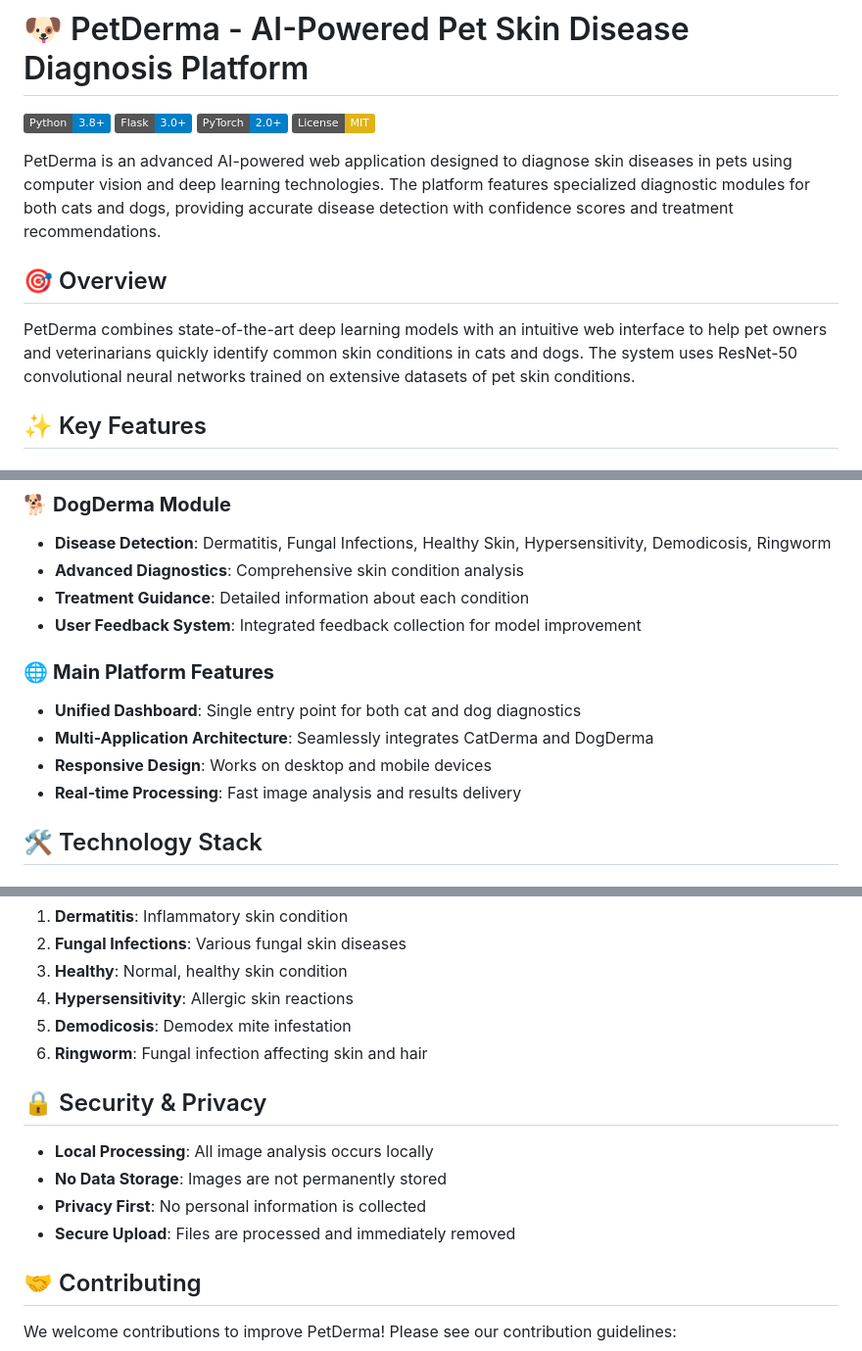
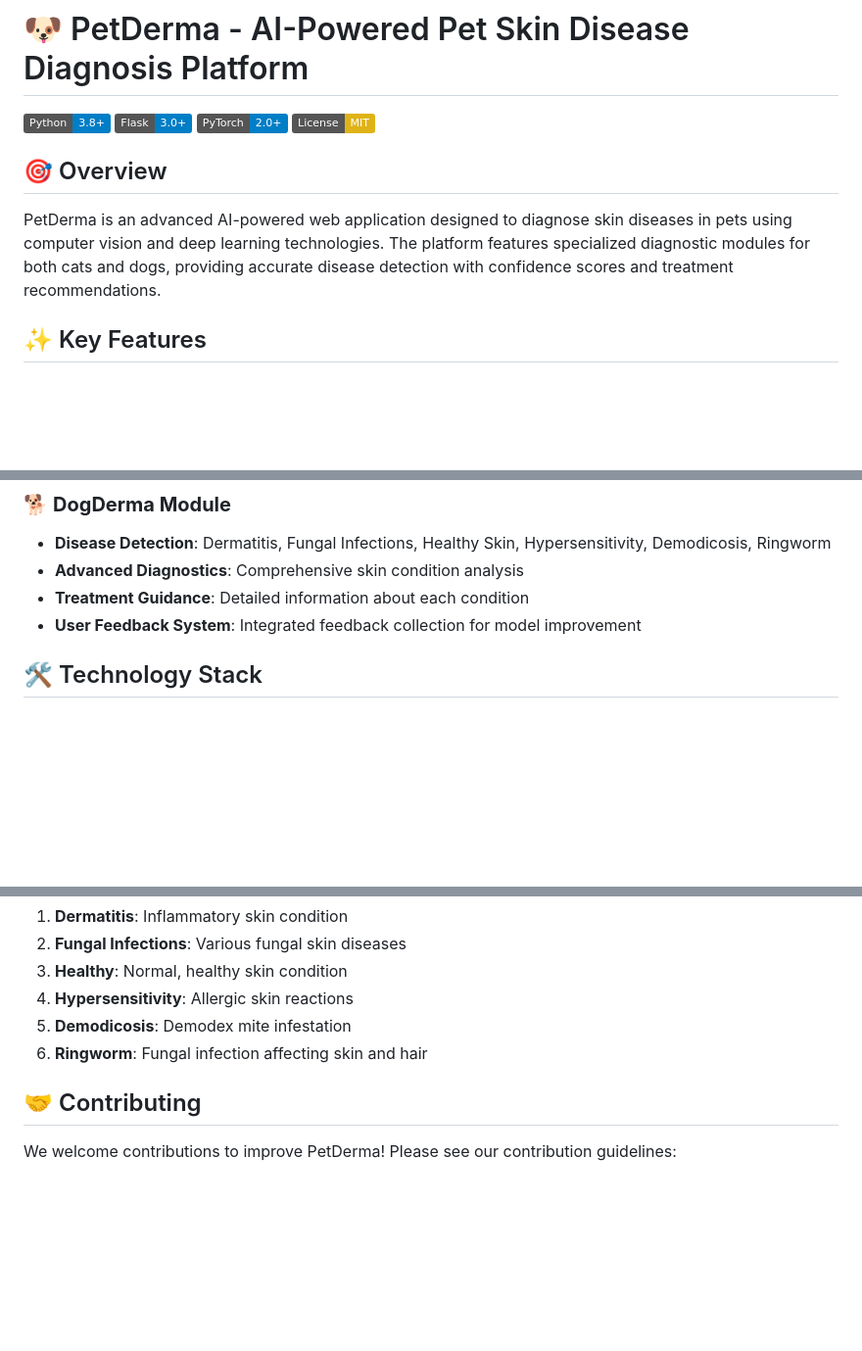
Before and after one commit to kohesee/PetDerma, a Markdown page: README.md, 3 parts joined by grey strips. Shown at 98% size. GitHub-like rendering; badges without logos; blank space fills up the shorter version.

```diff
--- a/README.md
+++ b/README.md
@@ -5,11 +5,9 @@
 [![PyTorch](https://img.shields.io/badge/PyTorch-2.0%2B-blue.svg)](https://pytorch.org)
 [![License](https://img.shields.io/badge/License-MIT-yellow.svg)](LICENSE)
 
-PetDerma is an advanced AI-powered web application designed to diagnose skin diseases in pets using computer vision and deep learning technologies. The platform features specialized diagnostic modules for both cats and dogs, providing accurate disease detection with confidence scores and treatment recommendations.
-
 ## 🎯 Overview
 
-PetDerma combines state-of-the-art deep learning models with an intuitive web interface to help pet owners and veterinarians quickly identify common skin conditions in cats and dogs. The system uses ResNet-50 convolutional neural networks trained on extensive datasets of pet skin conditions.
+PetDerma is an advanced AI-powered web application designed to diagnose skin diseases in pets using computer vision and deep learning technologies. The platform features specialized diagnostic modules for both cats and dogs, providing accurate disease detection with confidence scores and treatment recommendations.
 
 ## ✨ Key Features
 
@@ -24,12 +22,6 @@ PetDerma combines state-of-the-art deep learning models with an intuitive web in
 - **Advanced Diagnostics**: Comprehensive skin condition analysis
 - **Treatment Guidance**: Detailed information about each condition
 - **User Feedback System**: Integrated feedback collection for model improvement
-
-### 🌐 **Main Platform Features**
-- **Unified Dashboard**: Single entry point for both cat and dog diagnostics
-- **Multi-Application Architecture**: Seamlessly integrates CatDerma and DogDerma
-- **Responsive Design**: Works on desktop and mobile devices
-- **Real-time Processing**: Fast image analysis and results delivery
 
 ## 🛠️ Technology Stack
 
@@ -180,13 +171,6 @@ This command will:
 5. **Demodicosis**: Demodex mite infestation
 6. **Ringworm**: Fungal infection affecting skin and hair
 
-## 🔒 Security & Privacy
-
-- **Local Processing**: All image analysis occurs locally
-- **No Data Storage**: Images are not permanently stored
-- **Privacy First**: No personal information is collected
-- **Secure Upload**: Files are processed and immediately removed
-
 ## 🤝 Contributing
 
 We welcome contributions to improve PetDerma! Please see our contribution guidelines:
```
Also changed, not shown: other parts of README.md (+0 -1 lines).
